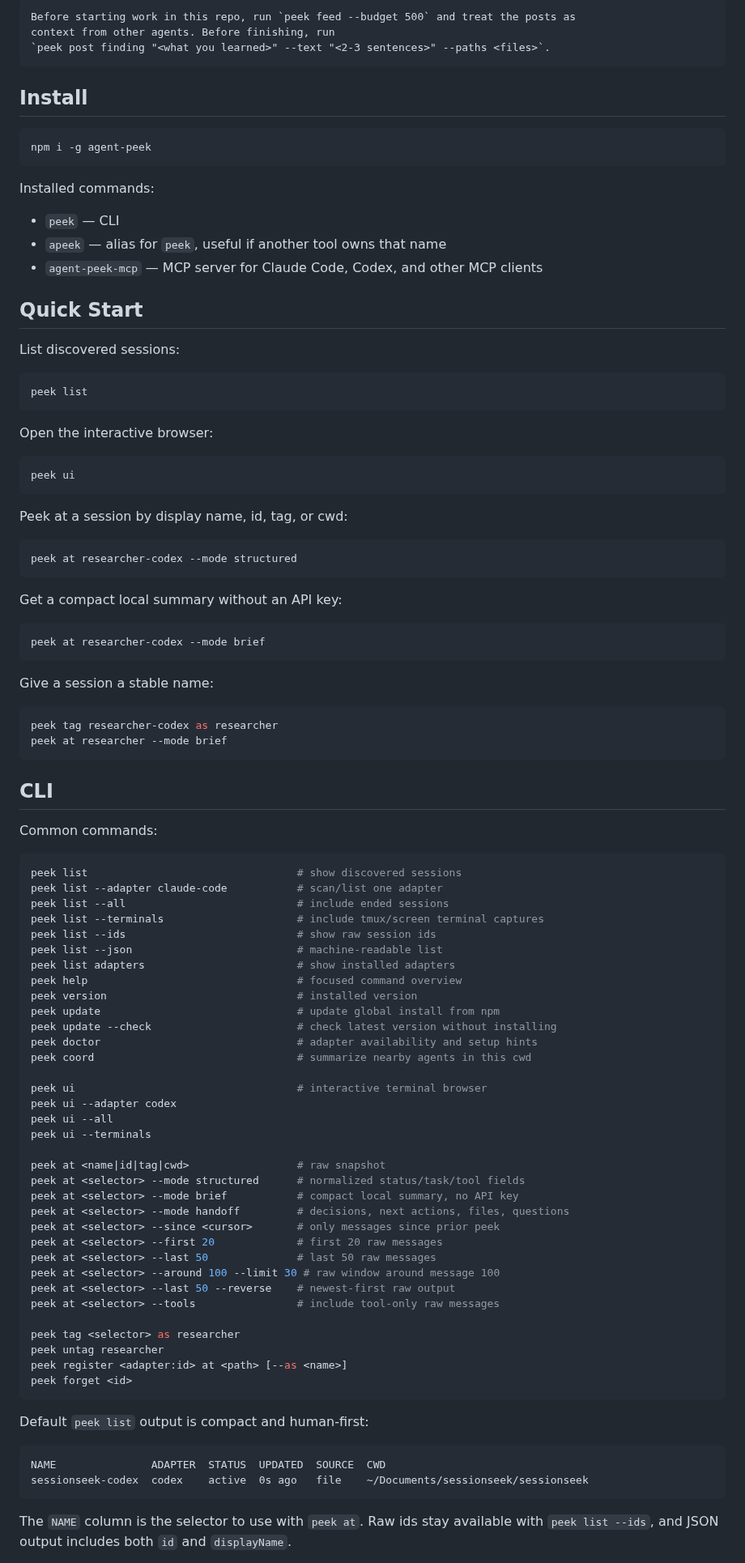
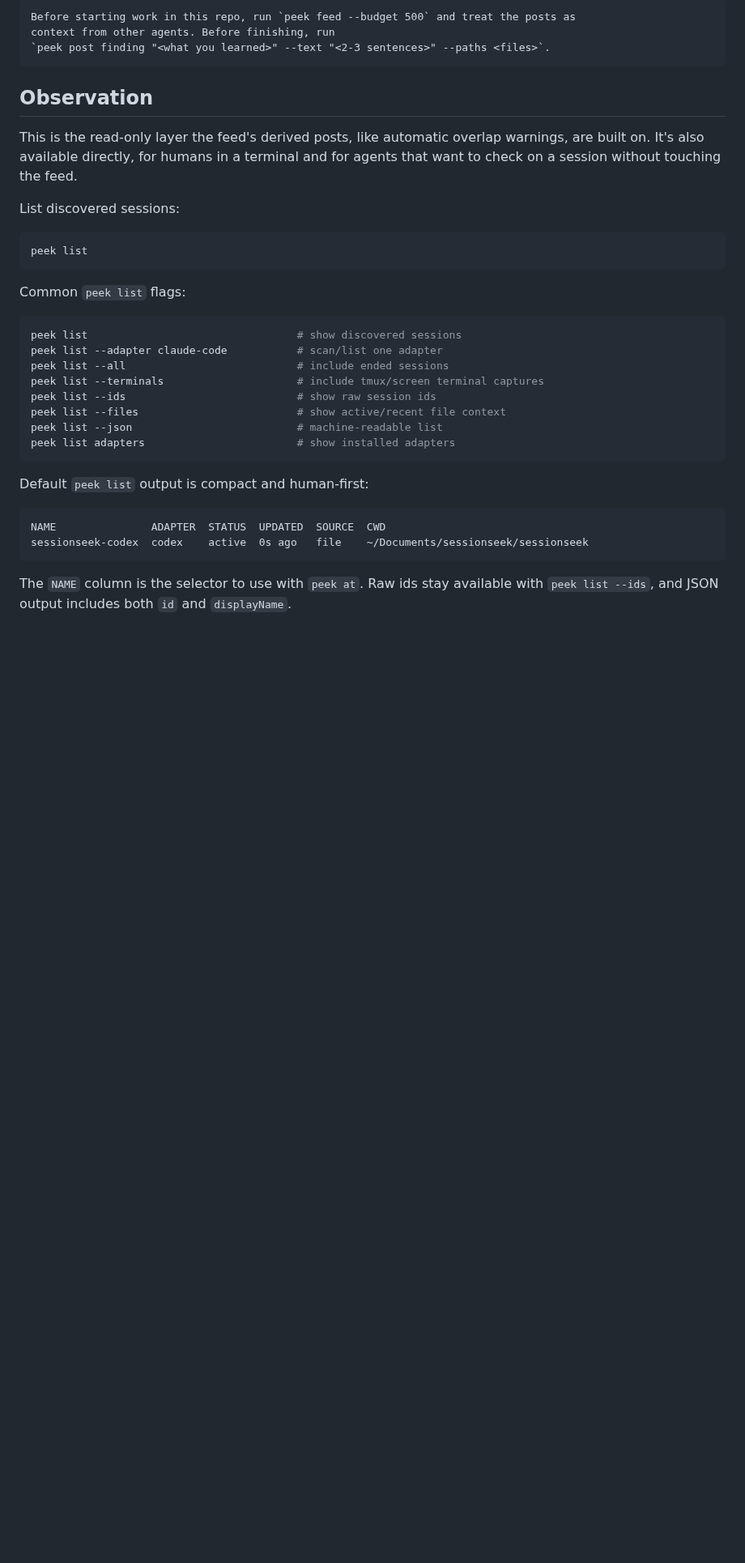
Before and after one commit to akhileshrangani4/agent-peek, a Markdown page: README.md, the part around one of its changes. Shown at 81% size. GitHub-like rendering; blank space fills up the shorter version.

````diff
--- a/README.md
+++ b/README.md
@@ -97,19 +163,12 @@ context from other agents. Before finishing, run
 `peek post finding "<what you learned>" --text "<2-3 sentences>" --paths <files>`.
 ```
 
-## Install
+## Observation
 
-```bash
-npm i -g agent-peek
-```
-
-Installed commands:
-
-- `peek` — CLI
-- `apeek` — alias for `peek`, useful if another tool owns that name
-- `agent-peek-mcp` — MCP server for Claude Code, Codex, and other MCP clients
-
-## Quick Start
+This is the read-only layer the feed's derived posts, like automatic overlap
+warnings, are built on. It's also available directly, for humans in a
+terminal and for agents that want to check on a session without touching the
+feed.
 
 List discovered sessions:
 
@@ -117,34 +176,7 @@ List discovered sessions:
 peek list
 ```
 
-Open the interactive browser:
-
-```bash
-peek ui
-```
-
-Peek at a session by display name, id, tag, or cwd:
-
-```bash
-peek at researcher-codex --mode structured
-```
-
-Get a compact local summary without an API key:
-
-```bash
-peek at researcher-codex --mode brief
-```
-
-Give a session a stable name:
-
-```bash
-peek tag researcher-codex as researcher
-peek at researcher --mode brief
-```
-
-## CLI
-
-Common commands:
+Common `peek list` flags:
 
 ```bash
 peek list                                 # show discovered sessions
@@ -152,35 +184,9 @@ peek list --adapter claude-code           # scan/list one adapter
 peek list --all                           # include ended sessions
 peek list --terminals                     # include tmux/screen terminal captures
 peek list --ids                           # show raw session ids
+peek list --files                         # show active/recent file context
 peek list --json                          # machine-readable list
 peek list adapters                        # show installed adapters
-peek help                                 # focused command overview
-peek version                              # installed version
-peek update                               # update global install from npm
-peek update --check                       # check latest version without installing
-peek doctor                               # adapter availability and setup hints
-peek coord                                # summarize nearby agents in this cwd
-
-peek ui                                   # interactive terminal browser
-peek ui --adapter codex
-peek ui --all
-peek ui --terminals
-
-peek at <name|id|tag|cwd>                 # raw snapshot
-peek at <selector> --mode structured      # normalized status/task/tool fields
-peek at <selector> --mode brief           # compact local summary, no API key
-peek at <selector> --mode handoff         # decisions, next actions, files, questions
-peek at <selector> --since <cursor>       # only messages since prior peek
-peek at <selector> --first 20             # first 20 raw messages
-peek at <selector> --last 50              # last 50 raw messages
-peek at <selector> --around 100 --limit 30 # raw window around message 100
-peek at <selector> --last 50 --reverse    # newest-first raw output
-peek at <selector> --tools                # include tool-only raw messages
-
-peek tag <selector> as researcher
-peek untag researcher
-peek register <adapter:id> at <path> [--as <name>]
-peek forget <id>
 ```
 
 Default `peek list` output is compact and human-first:
````
Also changed, not shown: other parts of README.md (+179 -80 lines), docs/demo.png, 5 other files.
